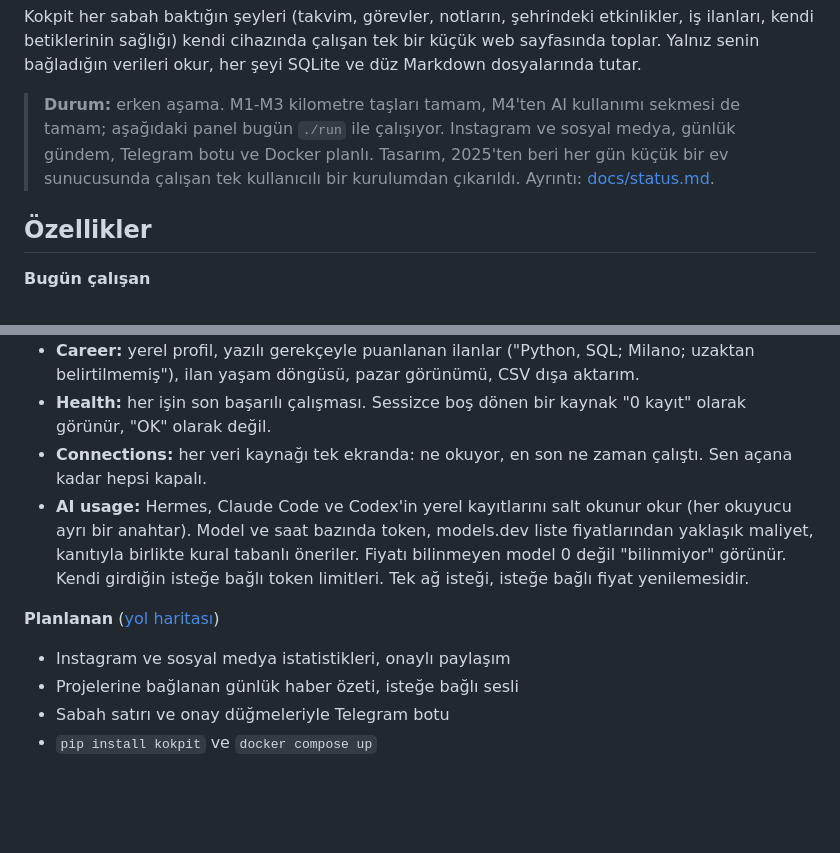
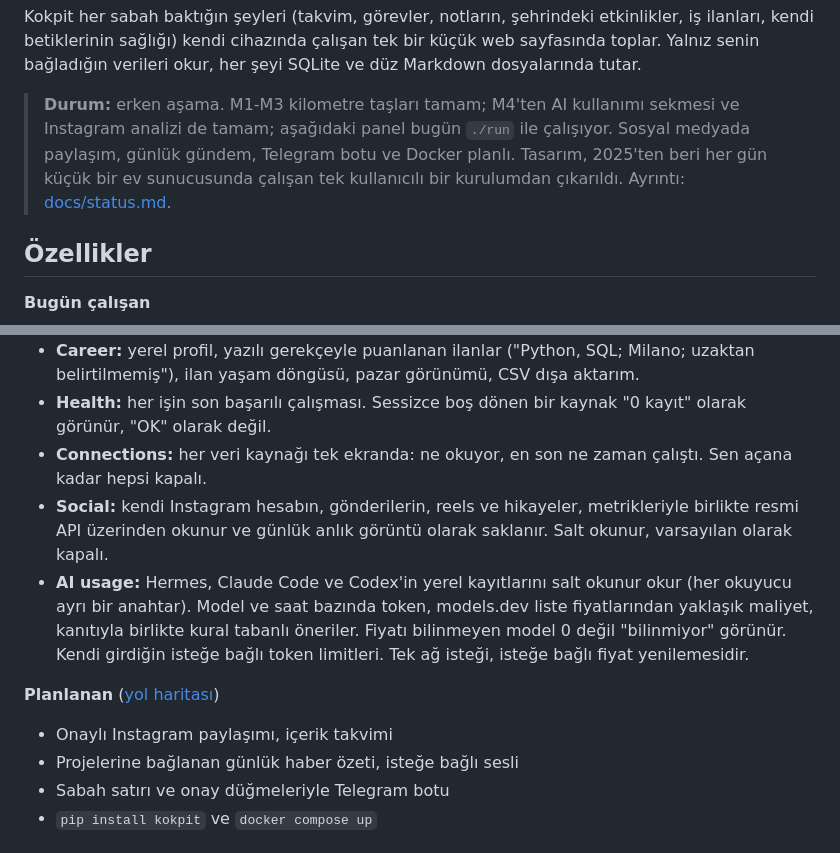
Before and after one commit to sahindemirbas/kokpit, a Markdown page: README.tr.md, 2 parts joined by grey strips. Drawn GitHub-style; blank space fills up the shorter version.

Commit message:
docs: Instagram analysis is working, publishing still planned

```diff
--- a/README.tr.md
+++ b/README.tr.md
@@ -31,7 +31,7 @@
 
 Kokpit her sabah baktığın şeyleri (takvim, görevler, notların, şehrindeki etkinlikler, iş ilanları, kendi betiklerinin sağlığı) kendi cihazında çalışan tek bir küçük web sayfasında toplar. Yalnız senin bağladığın verileri okur, her şeyi SQLite ve düz Markdown dosyalarında tutar.
 
-> **Durum:** erken aşama. M1-M3 kilometre taşları tamam, M4'ten AI kullanımı sekmesi de tamam; aşağıdaki panel bugün `./run` ile çalışıyor. Instagram ve sosyal medya, günlük gündem, Telegram botu ve Docker planlı. Tasarım, 2025'ten beri her gün küçük bir ev sunucusunda çalışan tek kullanıcılı bir kurulumdan çıkarıldı. Ayrıntı: [docs/status.md](docs/status.md).
+> **Durum:** erken aşama. M1-M3 kilometre taşları tamam; M4'ten AI kullanımı sekmesi ve Instagram analizi de tamam; aşağıdaki panel bugün `./run` ile çalışıyor. Sosyal medyada paylaşım, günlük gündem, Telegram botu ve Docker planlı. Tasarım, 2025'ten beri her gün küçük bir ev sunucusunda çalışan tek kullanıcılı bir kurulumdan çıkarıldı. Ayrıntı: [docs/status.md](docs/status.md).
 
 ## Özellikler
 
@@ -43,11 +43,12 @@ Kokpit her sabah baktığın şeyleri (takvim, görevler, notların, şehrindeki
 - **Career:** yerel profil, yazılı gerekçeyle puanlanan ilanlar ("Python, SQL; Milano; uzaktan belirtilmemiş"), ilan yaşam döngüsü, pazar görünümü, CSV dışa aktarım.
 - **Health:** her işin son başarılı çalışması. Sessizce boş dönen bir kaynak "0 kayıt" olarak görünür, "OK" olarak değil.
 - **Connections:** her veri kaynağı tek ekranda: ne okuyor, en son ne zaman çalıştı. Sen açana kadar hepsi kapalı.
+- **Social:** kendi Instagram hesabın, gönderilerin, reels ve hikayeler, metrikleriyle birlikte resmi API üzerinden okunur ve günlük anlık görüntü olarak saklanır. Salt okunur, varsayılan olarak kapalı.
 - **AI usage:** Hermes, Claude Code ve Codex'in yerel kayıtlarını salt okunur okur (her okuyucu ayrı bir anahtar). Model ve saat bazında token, models.dev liste fiyatlarından yaklaşık maliyet, kanıtıyla birlikte kural tabanlı öneriler. Fiyatı bilinmeyen model 0 değil "bilinmiyor" görünür. Kendi girdiğin isteğe bağlı token limitleri. Tek ağ isteği, isteğe bağlı fiyat yenilemesidir.
 
 **Planlanan** ([yol haritası](docs/roadmap.md))
 
-- Instagram ve sosyal medya istatistikleri, onaylı paylaşım
+- Onaylı Instagram paylaşımı, içerik takvimi
 - Projelerine bağlanan günlük haber özeti, isteğe bağlı sesli
 - Sabah satırı ve onay düğmeleriyle Telegram botu
 - `pip install kokpit` ve `docker compose up`
```
Also changed, not shown: README.md (+3 -2 lines), docs/roadmap.md (+1 -1 lines).
